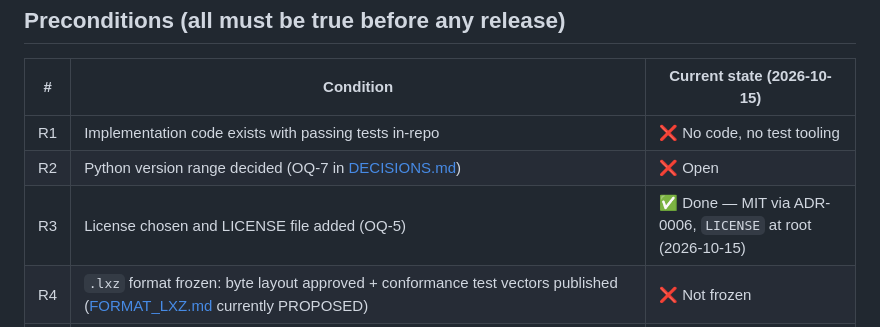
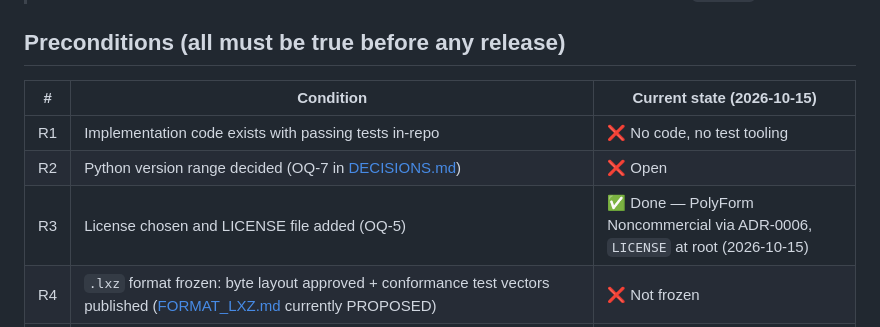
Before and after one commit to drsamonline/lexora, a Markdown page: docs/RELEASE_PROCESS.md, the part around the change. Drawn GitHub-style.

Commit message:
licence: PolyForm Noncommercial 1.0.0 (docs/RELEASE_PROCESS.md)

```diff
--- a/docs/RELEASE_PROCESS.md
+++ b/docs/RELEASE_PROCESS.md
@@ -9,7 +9,7 @@
 |---|---|---|
 | R1 | Implementation code exists with passing tests in-repo | ❌ No code, no test tooling |
 | R2 | Python version range decided (OQ-7 in [DECISIONS.md](DECISIONS.md)) | ❌ Open |
-| R3 | License chosen and LICENSE file added (OQ-5) | ✅ Done — MIT via ADR-0006, `LICENSE` at root (2026-10-15) |
+| R3 | License chosen and LICENSE file added (OQ-5) | ✅ Done — PolyForm Noncommercial via ADR-0006, `LICENSE` at root (2026-10-15) |
 | R4 | `.lxz` format frozen: byte layout approved + conformance test vectors published ([FORMAT_LXZ.md](FORMAT_LXZ.md) currently PROPOSED) | ❌ Not frozen |
 | R5 | Benchmark protocol executed on a rights-cleared corpus; claims in README/CHANGELOG limited to measured results ([BENCHMARK_PROTOCOL.md](BENCHMARK_PROTOCOL.md), [CORPUS_POLICY.md](CORPUS_POLICY.md)) | ❌ No corpus (OQ-8), no results |
 | R6 | Versioning scheme formally adopted via ADR (OQ-9; SemVer proposed) | ❌ Open |
```
